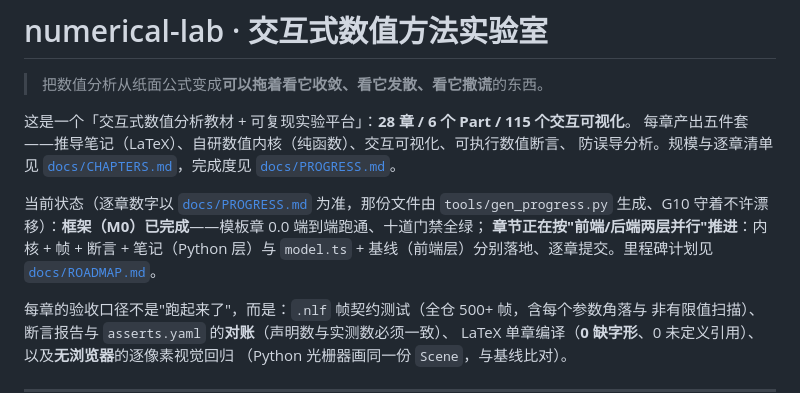
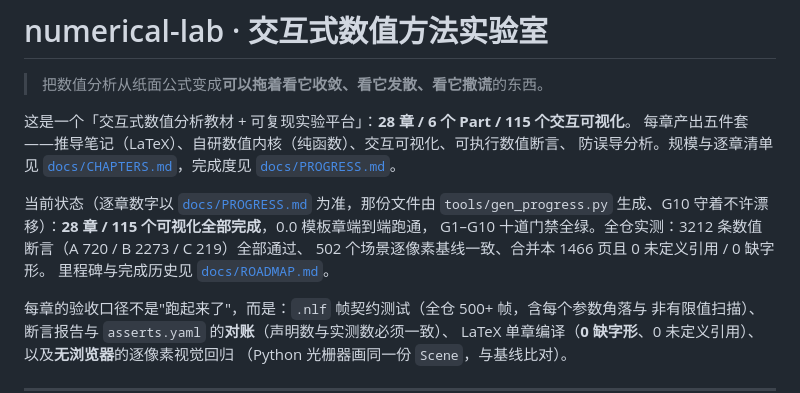
Before and after one commit to TianzeLuo/numerical-lab, a Markdown page: README.md, the part around the change. GitHub-like rendering.

```diff
--- a/README.md
+++ b/README.md
@@ -8,9 +8,10 @@
 [`docs/PROGRESS.md`](docs/PROGRESS.md)。
 
 当前状态（逐章数字以 [`docs/PROGRESS.md`](docs/PROGRESS.md) 为准，那份文件由 `tools/gen_progress.py`
-生成、G10 守着不许漂移）：**框架（M0）已完成**——模板章 0.0 端到端跑通、十道门禁全绿；
-**章节正在按"前端/后端两层并行"推进**：内核 + 帧 + 断言 + 笔记（Python 层）与
-`model.ts` + 基线（前端层）分别落地、逐章提交。里程碑计划见 [`docs/ROADMAP.md`](docs/ROADMAP.md)。
+生成、G10 守着不许漂移）：**28 章 / 115 个可视化全部完成**，0.0 模板章端到端跑通，
+G1–G10 十道门禁全绿。全仓实测：3212 条数值断言（A 720 / B 2273 / C 219）全部通过、
+502 个场景逐像素基线一致、合并本 1466 页且 0 未定义引用 / 0 缺字形。
+里程碑与完成历史见 [`docs/ROADMAP.md`](docs/ROADMAP.md)。
 
 每章的验收口径不是"跑起来了"，而是：`.nlf` 帧契约测试（全仓 500+ 帧，含每个参数角落与
 非有限值扫描）、断言报告与 `asserts.yaml` 的**对账**（声明数与实测数必须一致）、
```
Also changed, not shown: docs/PROGRESS.md (+27 -27 lines), docs/ROADMAP.md (+21 -21 lines).
